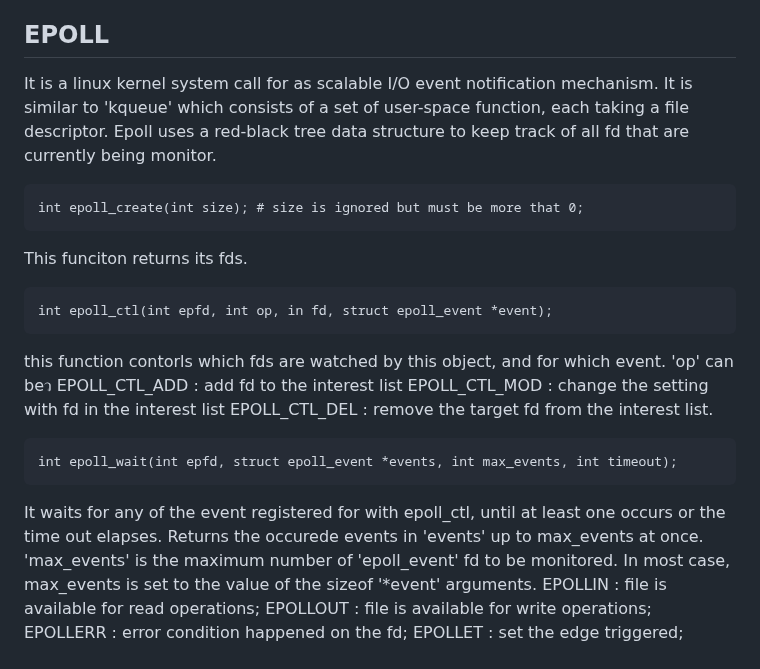
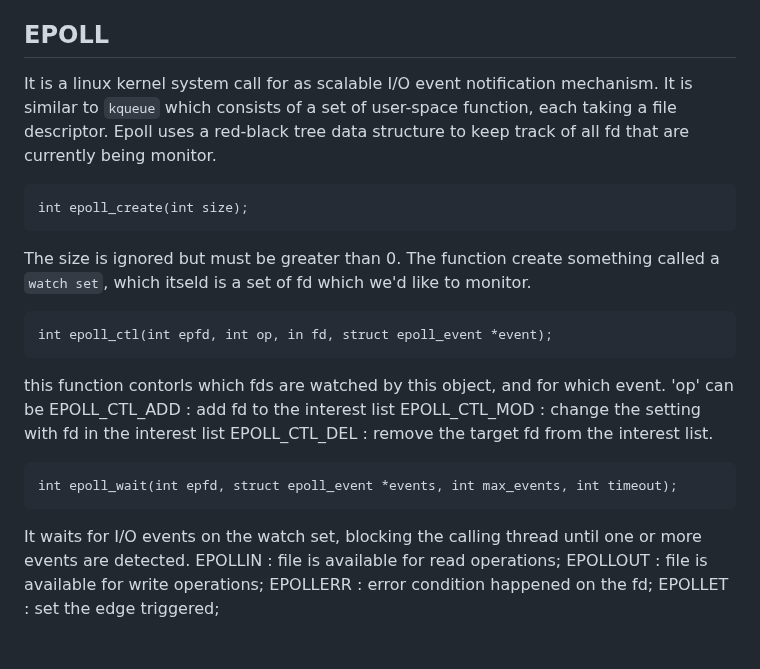
Before and after one commit to bankung7/42_webserv, a Markdown page: README.md, the part around the change. Rendered like a GitHub page; blank space fills up the shorter version.

````diff
--- a/README.md
+++ b/README.md
@@ -363,18 +363,18 @@ The step has the same as an HTTP request but only some difference is multiple re
 The major disadvantange of this is unnecessary network calls as most of the time the response will be empty.
 
 ## EPOLL
-It is a linux kernel system call for as scalable I/O event notification mechanism. It is similar to 'kqueue' which consists of a set of user-space function, each taking a file descriptor. Epoll uses a red-black tree data structure to keep track of all fd that are currently being monitor.
+It is a linux kernel system call for as scalable I/O event notification mechanism. It is similar to `kqueue` which consists of a set of user-space function, each taking a file descriptor. Epoll uses a red-black tree data structure to keep track of all fd that are currently being monitor.
 
 ```
-int epoll_create(int size); # size is ignored but must be more that 0;
+int epoll_create(int size);
 ```
-This funciton returns its fds.
+The size is ignored but must be greater than 0. The function create something called a `watch set`, which itseld is a set of fd which we'd like to monitor.
 
 ```
 int epoll_ctl(int epfd, int op, in fd, struct epoll_event *event);
 ```
 this function contorls which fds are watched by this object, and for which event.
-'op' can beว
+'op' can be
 EPOLL_CTL_ADD : add fd to the interest list
 EPOLL_CTL_MOD : change the setting with fd in the interest list
 EPOLL_CTL_DEL : remove the target fd from the interest list.
@@ -382,7 +382,7 @@ EPOLL_CTL_DEL : remove the target fd from the interest list.
 ```
 int epoll_wait(int epfd, struct epoll_event *events, int max_events, int timeout);
 ```
-It waits for any of the event registered for with epoll_ctl, until at least one occurs or the time out elapses. Returns the occurede events in 'events' up to max_events at once. 'max_events' is the maximum number of 'epoll_event' fd to be monitored. In most case, max_events is set to the value of the sizeof '*event' arguments.
+It waits for I/O events on the watch set, blocking the calling thread until one or more events are detected.
 EPOLLIN : file is available for read operations;
 EPOLLOUT : file is available for write operations;
 EPOLLERR : error condition happened on the fd;
````
